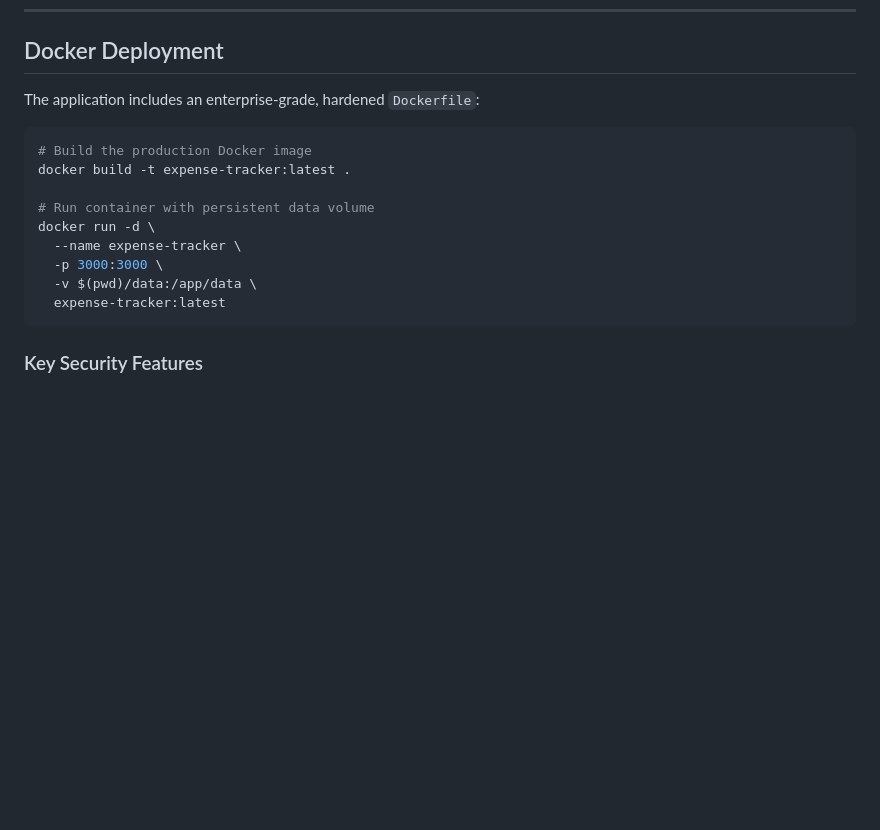
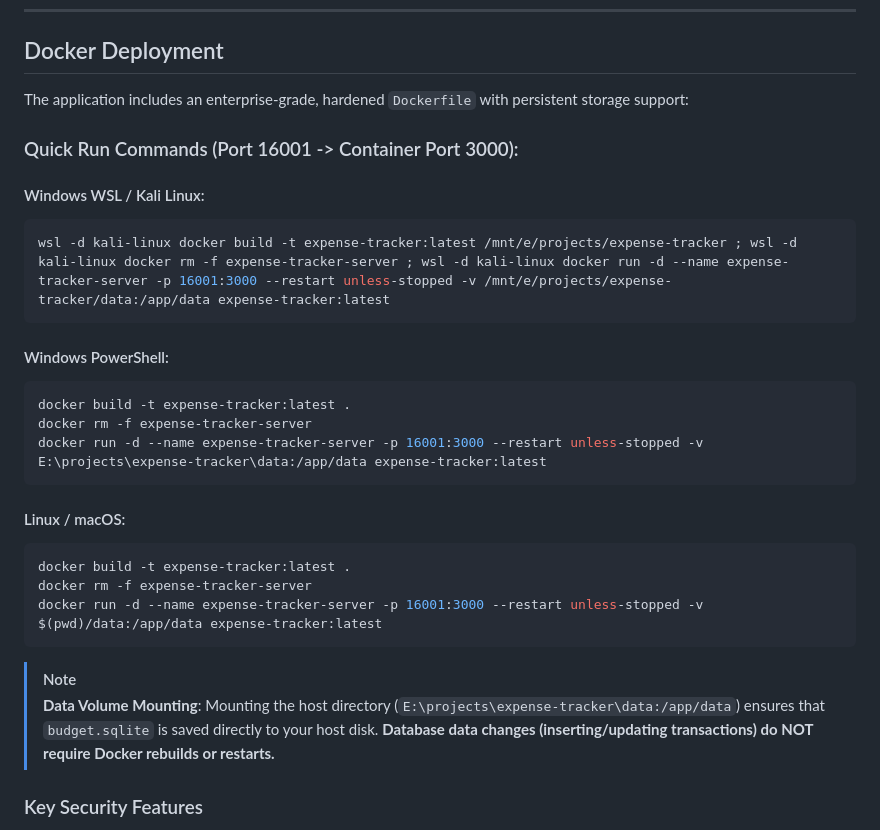
Before and after one commit to mayomacam/expense-tracker, a Markdown page: README.md, the part around the change. Drawn GitHub-style; blank space fills up the shorter version.

Commit message:
docs: document comprehensive docker build commands and host volume mounting instructions

````diff
--- a/README.md
+++ b/README.md
@@ -154,19 +154,31 @@ $$\text{Cumulative Expected Spend} = \text{Daily Allowance} \times D$$
 
 ## Docker Deployment
 
-The application includes an enterprise-grade, hardened `Dockerfile`:
+The application includes an enterprise-grade, hardened `Dockerfile` with persistent storage support:
 
+### Quick Run Commands (Port 16001 -> Container Port 3000):
+
+#### Windows WSL / Kali Linux:
 ```bash
-# Build the production Docker image
+wsl -d kali-linux docker build -t expense-tracker:latest /mnt/e/projects/expense-tracker ; wsl -d kali-linux docker rm -f expense-tracker-server ; wsl -d kali-linux docker run -d --name expense-tracker-server -p 16001:3000 --restart unless-stopped -v /mnt/e/projects/expense-tracker/data:/app/data expense-tracker:latest
+```
+
+#### Windows PowerShell:
+```powershell
 docker build -t expense-tracker:latest .
+docker rm -f expense-tracker-server
+docker run -d --name expense-tracker-server -p 16001:3000 --restart unless-stopped -v E:\projects\expense-tracker\data:/app/data expense-tracker:latest
+```
 
-# Run container with persistent data volume
-docker run -d \
-  --name expense-tracker \
-  -p 3000:3000 \
-  -v $(pwd)/data:/app/data \
-  expense-tracker:latest
+#### Linux / macOS:
+```bash
+docker build -t expense-tracker:latest .
+docker rm -f expense-tracker-server
+docker run -d --name expense-tracker-server -p 16001:3000 --restart unless-stopped -v $(pwd)/data:/app/data expense-tracker:latest
 ```
+
+> [!NOTE]
+> **Data Volume Mounting**: Mounting the host directory (`E:\projects\expense-tracker\data:/app/data`) ensures that `budget.sqlite` is saved directly to your host disk. **Database data changes (inserting/updating transactions) do NOT require Docker rebuilds or restarts.**
 
 ### Key Security Features
 1. **Multi-stage build**: Compiles assets in `builder` stage, keeping developer toolchains and devDependencies out of the final container.
````
Also changed, not shown: docs/docker-deployment.md (+53 -96 lines).
